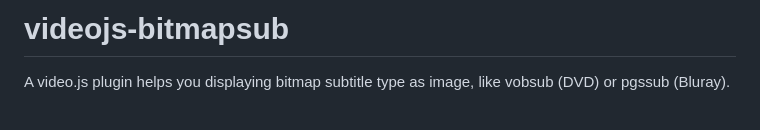
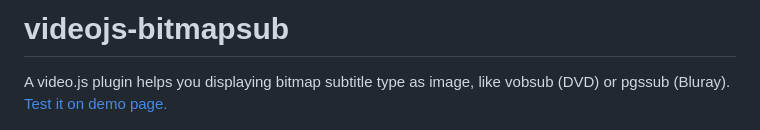
Before and after one commit to goatscrub/videojs-bitmapsub, a Markdown page: README.md, the part around the change. GitHub-like rendering.

Commit message:
[README] append demo page

```diff
--- a/README.md
+++ b/README.md
@@ -1,6 +1,7 @@
 # videojs-bitmapsub
 
 A video.js plugin helps you displaying bitmap subtitle type as image, like vobsub (DVD) or pgssub (Bluray).
+[Test it on demo page.](https://goatscrub.github.io/videojs-bitmapsub/)
 
 ![vobsub](docs/samples/screenshot/vobsub.png)
 
```
